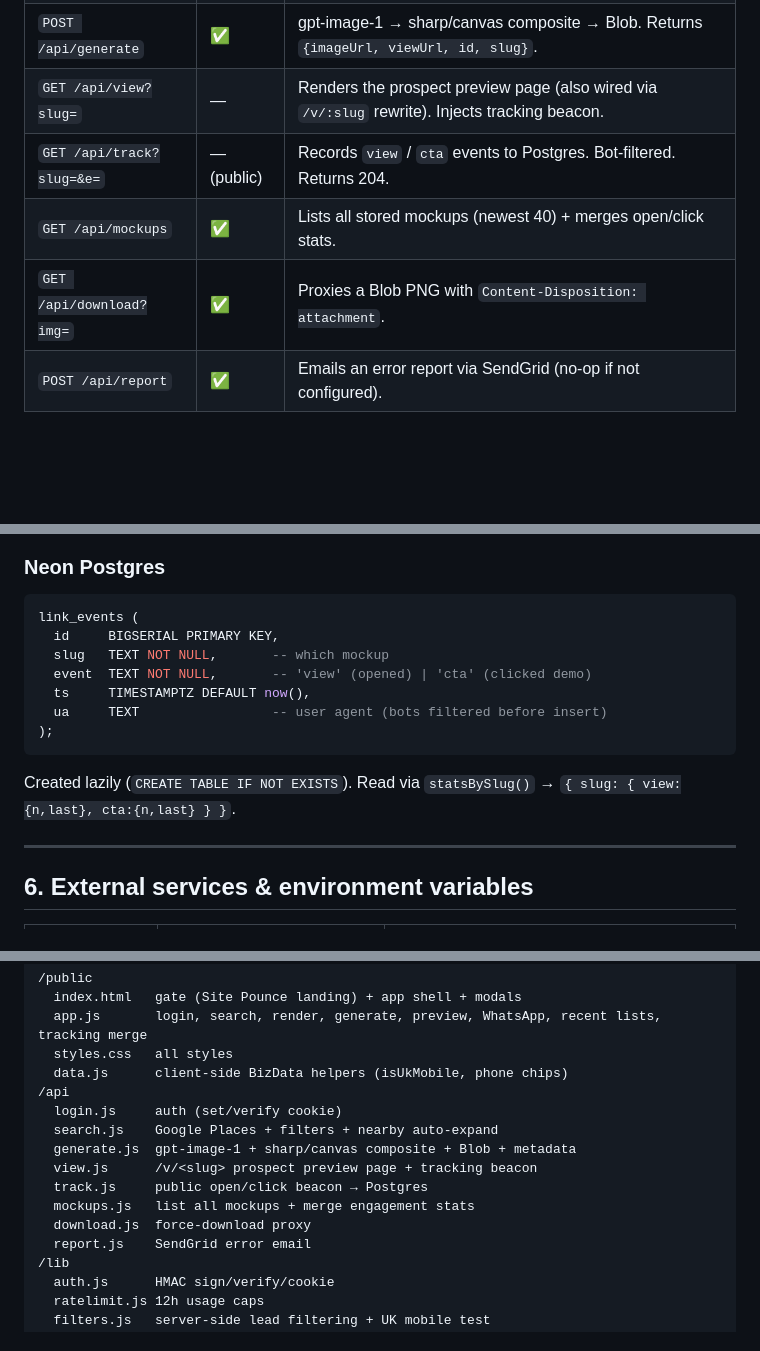
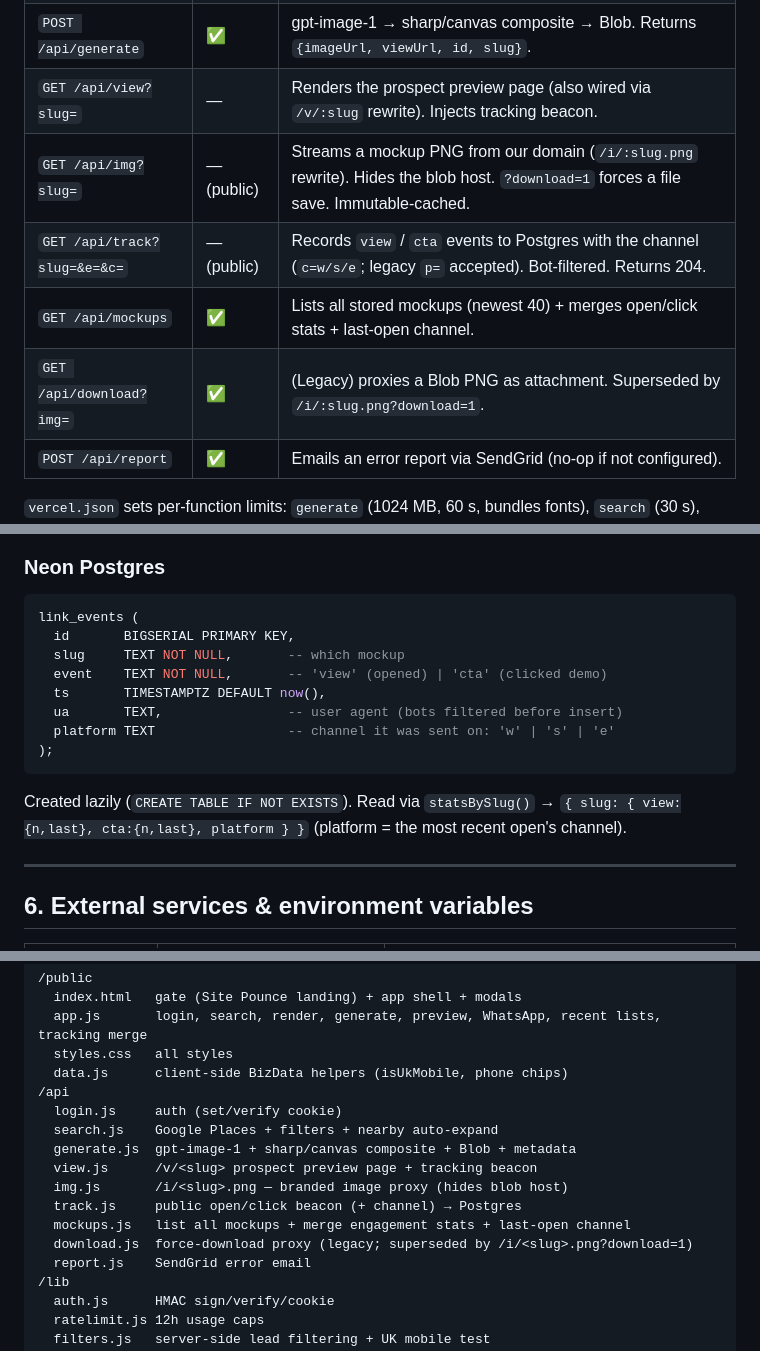
Before and after one commit to ajayd151/ai-web-point, a Markdown page: DOCS.md, 3 parts joined by grey strips. GitHub-like rendering; blank space fills up the shorter version.

````diff
--- a/DOCS.md
+++ b/DOCS.md
@@ -166,9 +174,10 @@ Every paid endpoint checks the auth cookie first, then the 12h rate limit, then
 | `POST /api/search` | ✅ | Google Places search + server-side filter + nearby-area auto-expand. |
 | `POST /api/generate` | ✅ | gpt-image-1 → sharp/canvas composite → Blob. Returns `{imageUrl, viewUrl, id, slug}`. |
 | `GET /api/view?slug=` | — | Renders the prospect preview page (also wired via `/v/:slug` rewrite). Injects tracking beacon. |
-| `GET /api/track?slug=&e=` | — (public) | Records `view` / `cta` events to Postgres. Bot-filtered. Returns 204. |
-| `GET /api/mockups` | ✅ | Lists all stored mockups (newest 40) + merges open/click stats. |
-| `GET /api/download?img=` | ✅ | Proxies a Blob PNG with `Content-Disposition: attachment`. |
+| `GET /api/img?slug=` | — (public) | Streams a mockup PNG from our domain (`/i/:slug.png` rewrite). Hides the blob host. `?download=1` forces a file save. Immutable-cached. |
+| `GET /api/track?slug=&e=&c=` | — (public) | Records `view` / `cta` events to Postgres with the channel (`c=w/s/e`; legacy `p=` accepted). Bot-filtered. Returns 204. |
+| `GET /api/mockups` | ✅ | Lists all stored mockups (newest 40) + merges open/click stats + last-open channel. |
+| `GET /api/download?img=` | ✅ | (Legacy) proxies a Blob PNG as attachment. Superseded by `/i/:slug.png?download=1`. |
 | `POST /api/report` | ✅ | Emails an error report via SendGrid (no-op if not configured). |
 
 `vercel.json` sets per-function limits: `generate` (1024 MB, 60 s, bundles fonts),
@@ -187,15 +196,16 @@ Every paid endpoint checks the auth cookie first, then the 12h rate limit, then
 ### Neon Postgres
 ```sql
 link_events (
-  id     BIGSERIAL PRIMARY KEY,
-  slug   TEXT NOT NULL,       -- which mockup
-  event  TEXT NOT NULL,       -- 'view' (opened) | 'cta' (clicked demo)
-  ts     TIMESTAMPTZ DEFAULT now(),
-  ua     TEXT                 -- user agent (bots filtered before insert)
+  id       BIGSERIAL PRIMARY KEY,
+  slug     TEXT NOT NULL,       -- which mockup
+  event    TEXT NOT NULL,       -- 'view' (opened) | 'cta' (clicked demo)
+  ts       TIMESTAMPTZ DEFAULT now(),
+  ua       TEXT,                -- user agent (bots filtered before insert)
+  platform TEXT                 -- channel it was sent on: 'w' | 's' | 'e'
 );
 ```
 Created lazily (`CREATE TABLE IF NOT EXISTS`). Read via `statsBySlug()` →
-`{ slug: { view:{n,last}, cta:{n,last} } }`.
+`{ slug: { view:{n,last}, cta:{n,last}, platform } }` (platform = the most recent open's channel).
 
 ---
 
@@ -307,9 +334,10 @@ Created lazily (`CREATE TABLE IF NOT EXISTS`). Read via `statsBySlug()` →
   search.js    Google Places + filters + nearby auto-expand
   generate.js  gpt-image-1 + sharp/canvas composite + Blob + metadata
   view.js      /v/<slug> prospect preview page + tracking beacon
-  track.js     public open/click beacon → Postgres
-  mockups.js   list all mockups + merge engagement stats
-  download.js  force-download proxy
+  img.js       /i/<slug>.png — branded image proxy (hides blob host)
+  track.js     public open/click beacon (+ channel) → Postgres
+  mockups.js   list all mockups + merge engagement stats + last-open channel
+  download.js  force-download proxy (legacy; superseded by /i/<slug>.png?download=1)
   report.js    SendGrid error email
 /lib
   auth.js      HMAC sign/verify/cookie
````
Also changed, not shown: other parts of DOCS.md (+33 -8 lines).
